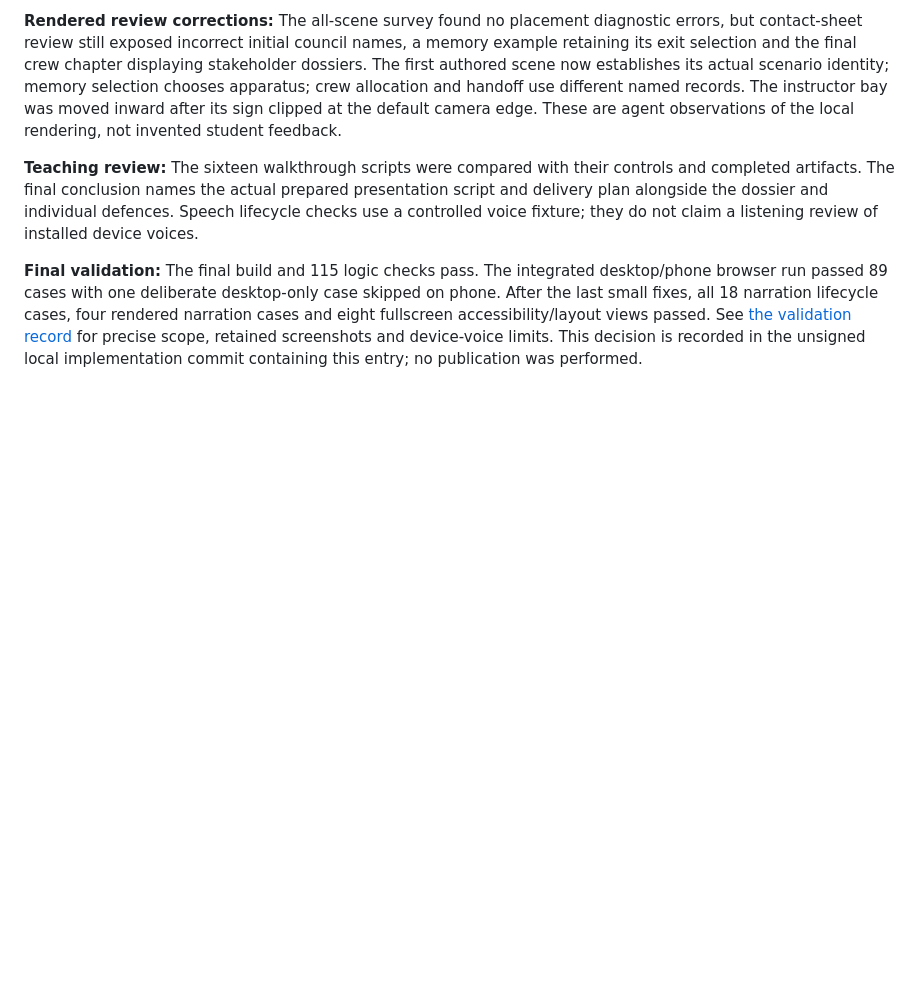
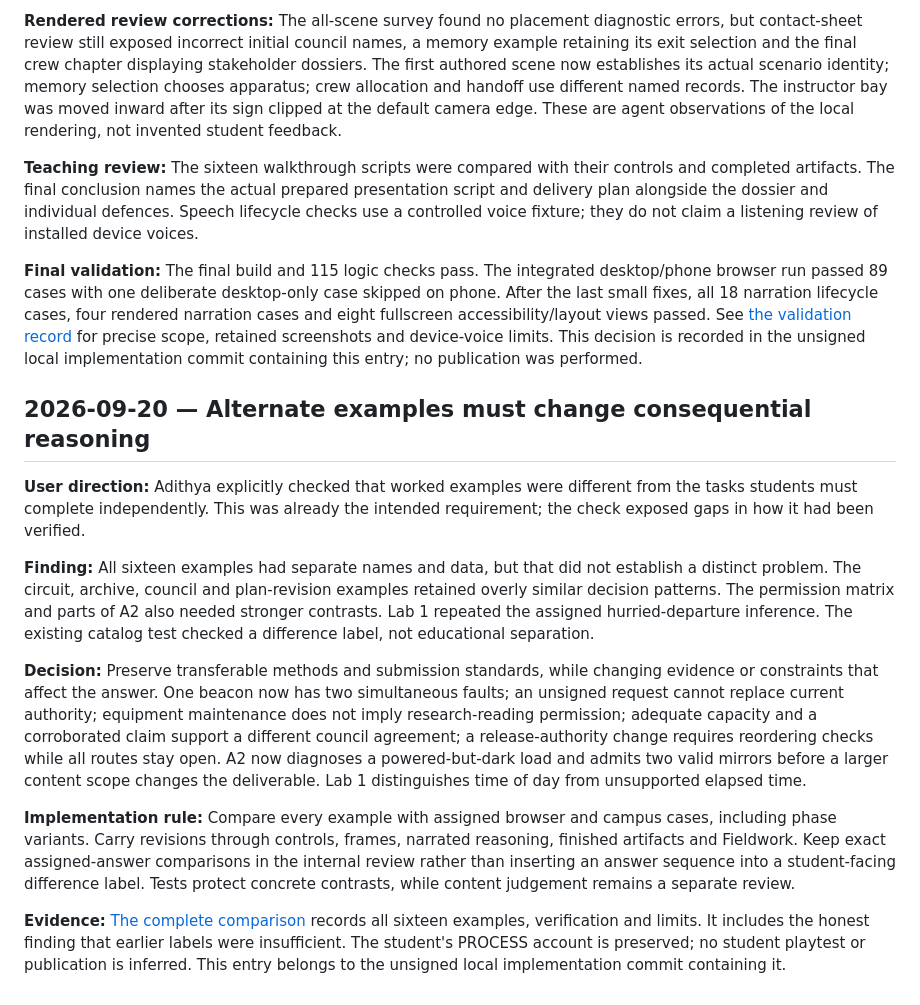
Before and after one commit to comp4020-agentic-coding-studio/comp4020-ass2-Adithya-Rama, a Markdown page: docs/DECISIONS.md, the part around the change. Rendered like a GitHub page; blank space fills up the shorter version.

Commit message:
Separate worked examples from assigned problem solutions

```diff
--- a/docs/DECISIONS.md
+++ b/docs/DECISIONS.md
@@ -98,3 +98,15 @@ The final opening-screen review moved the audience and fictional premise into th
 **Teaching review:** The sixteen walkthrough scripts were compared with their controls and completed artifacts. The final conclusion names the actual prepared presentation script and delivery plan alongside the dossier and individual defences. Speech lifecycle checks use a controlled voice fixture; they do not claim a listening review of installed device voices.
 
 **Final validation:** The final build and 115 logic checks pass. The integrated desktop/phone browser run passed 89 cases with one deliberate desktop-only case skipped on phone. After the last small fixes, all 18 narration lifecycle cases, four rendered narration cases and eight fullscreen accessibility/layout views passed. See [the validation record](SCENE-AND-NARRATION-VALIDATION.md) for precise scope, retained screenshots and device-voice limits. This decision is recorded in the unsigned local implementation commit containing this entry; no publication was performed.
+
+## 2026-09-20 — Alternate examples must change consequential reasoning
+
+**User direction:** Adithya explicitly checked that worked examples were different from the tasks students must complete independently. This was already the intended requirement; the check exposed gaps in how it had been verified.
+
+**Finding:** All sixteen examples had separate names and data, but that did not establish a distinct problem. The circuit, archive, council and plan-revision examples retained overly similar decision patterns. The permission matrix and parts of A2 also needed stronger contrasts. Lab 1 repeated the assigned hurried-departure inference. The existing catalog test checked a difference label, not educational separation.
+
+**Decision:** Preserve transferable methods and submission standards, while changing evidence or constraints that affect the answer. One beacon now has two simultaneous faults; an unsigned request cannot replace current authority; equipment maintenance does not imply research-reading permission; adequate capacity and a corroborated claim support a different council agreement; a release-authority change requires reordering checks while all routes stay open. A2 now diagnoses a powered-but-dark load and admits two valid mirrors before a larger content scope changes the deliverable. Lab 1 distinguishes time of day from unsupported elapsed time.
+
+**Implementation rule:** Compare every example with assigned browser and campus cases, including phase variants. Carry revisions through controls, frames, narrated reasoning, finished artifacts and Fieldwork. Keep exact assigned-answer comparisons in the internal review rather than inserting an answer sequence into a student-facing difference label. Tests protect concrete contrasts, while content judgement remains a separate review.
+
+**Evidence:** [The complete comparison](EXAMPLE-SEPARATION-AUDIT.md) records all sixteen examples, verification and limits. It includes the honest finding that earlier labels were insufficient. The student's PROCESS account is preserved; no student playtest or publication is inferred. This entry belongs to the unsigned local implementation commit containing it.
```
Also changed, not shown: CLAUDE.md (+5 -1 lines), docs/DEMONSTRATION-TEACHING.md (+12 -8 lines), docs/EXAMPLE-SEPARATION-AUDIT.md (added, +56 -0 lines), docs/evidence/example-separation/assessment-a2-archive-phone.jpg (added), docs/evidence/example-separation/assessment-a2-measure-desktop.jpg (added), docs/evidence/example-separation/lab-05-verify-desktop.jpg (added), 8 other files.
